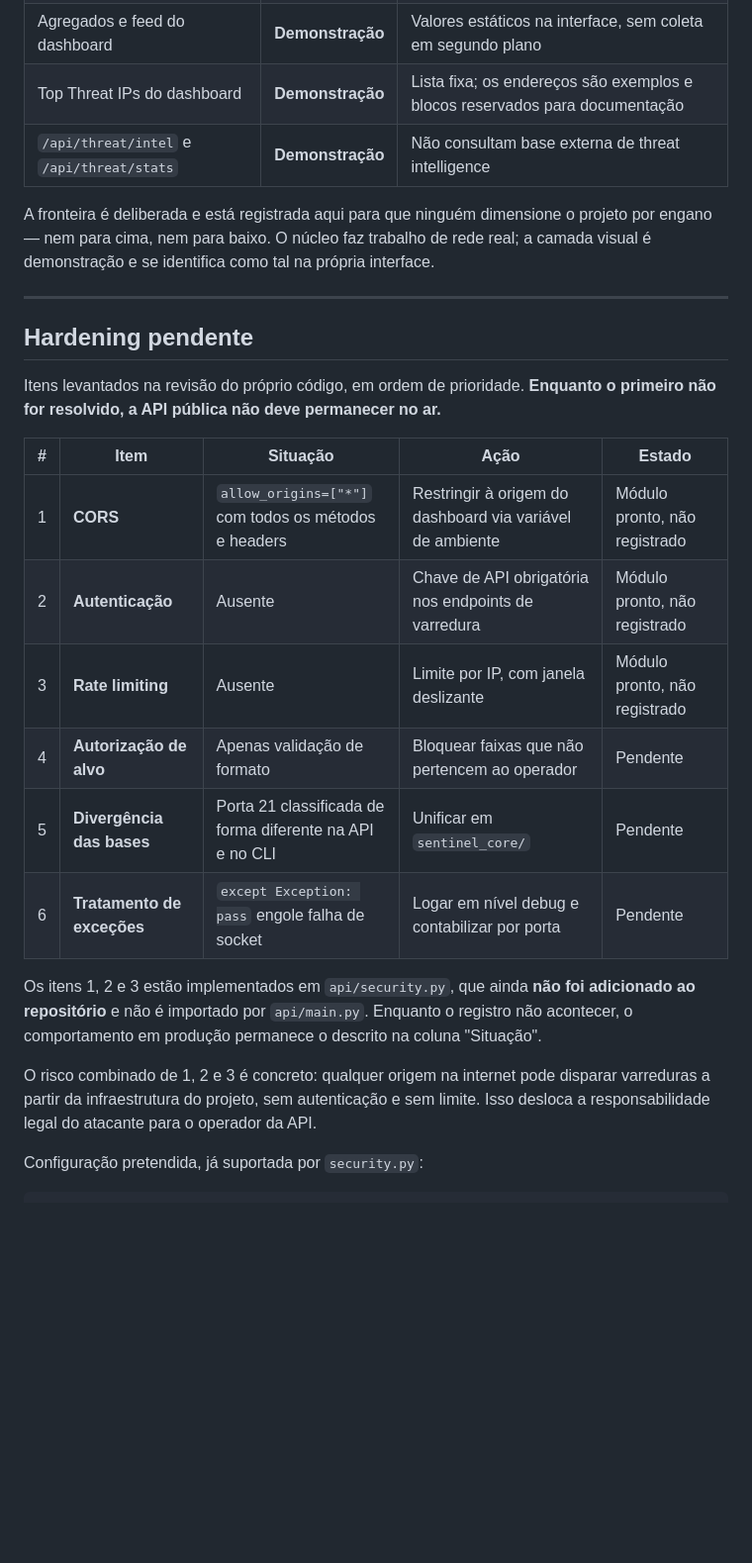
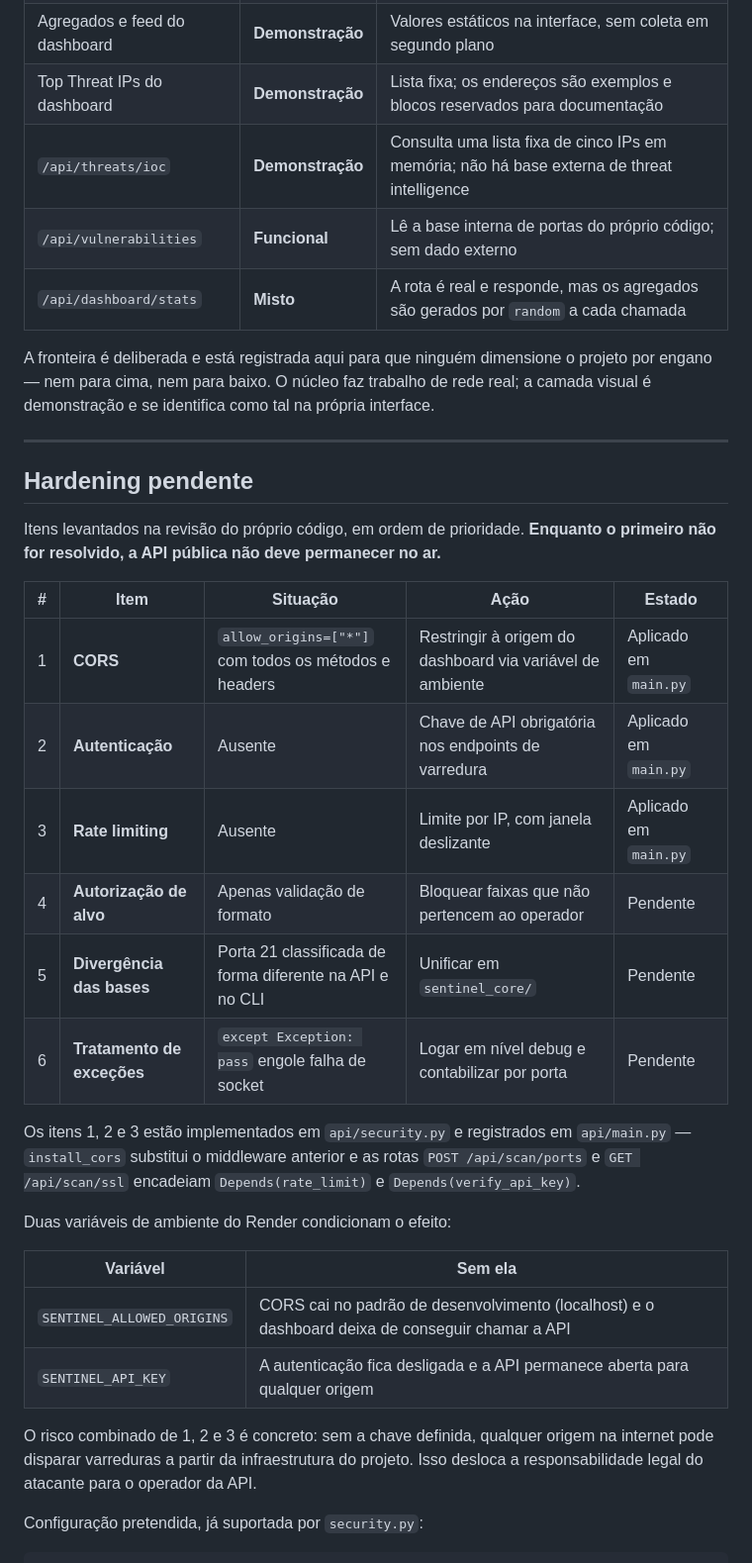
Before and after one commit to gaugustoo/sentinel-SEC, a Markdown page: README.md, the part around one of its changes. Shown at 99% size. Drawn GitHub-style; blank space fills up the shorter version.

Commit message:
Revise API endpoints and security implementation details
Updated API endpoints and security measures in README.

```diff
--- a/README.md
+++ b/README.md
@@ -278,7 +279,9 @@ Cada porta aberta é confrontada com uma tabela de serviços que carrega severid
 | Relatório JSON e score de risco | **Funcional** | Derivados dos achados da execução |
 | Agregados e feed do dashboard | **Demonstração** | Valores estáticos na interface, sem coleta em segundo plano |
 | Top Threat IPs do dashboard | **Demonstração** | Lista fixa; os endereços são exemplos e blocos reservados para documentação |
-| `/api/threat/intel` e `/api/threat/stats` | **Demonstração** | Não consultam base externa de threat intelligence |
+| `/api/threats/ioc` | **Demonstração** | Consulta uma lista fixa de cinco IPs em memória; não há base externa de threat intelligence |
+| `/api/vulnerabilities` | **Funcional** | Lê a base interna de portas do próprio código; sem dado externo |
+| `/api/dashboard/stats` | **Misto** | A rota é real e responde, mas os agregados são gerados por `random` a cada chamada |
 
 A fronteira é deliberada e está registrada aqui para que ninguém dimensione o projeto por engano — nem para cima, nem para baixo. O núcleo faz trabalho de rede real; a camada visual é demonstração e se identifica como tal na própria interface.
 
@@ -290,16 +293,23 @@ Itens levantados na revisão do próprio código, em ordem de prioridade. **Enqu
 
 | # | Item | Situação | Ação | Estado |
 | --- | --- | --- | --- | --- |
-| 1 | **CORS** | `allow_origins=["*"]` com todos os métodos e headers | Restringir à origem do dashboard via variável de ambiente | Módulo pronto, não registrado |
-| 2 | **Autenticação** | Ausente | Chave de API obrigatória nos endpoints de varredura | Módulo pronto, não registrado |
-| 3 | **Rate limiting** | Ausente | Limite por IP, com janela deslizante | Módulo pronto, não registrado |
+| 1 | **CORS** | `allow_origins=["*"]` com todos os métodos e headers | Restringir à origem do dashboard via variável de ambiente | Aplicado em `main.py` |
+| 2 | **Autenticação** | Ausente | Chave de API obrigatória nos endpoints de varredura | Aplicado em `main.py` |
+| 3 | **Rate limiting** | Ausente | Limite por IP, com janela deslizante | Aplicado em `main.py` |
 | 4 | **Autorização de alvo** | Apenas validação de formato | Bloquear faixas que não pertencem ao operador | Pendente |
 | 5 | **Divergência das bases** | Porta 21 classificada de forma diferente na API e no CLI | Unificar em `sentinel_core/` | Pendente |
 | 6 | **Tratamento de exceções** | `except Exception: pass` engole falha de socket | Logar em nível debug e contabilizar por porta | Pendente |
 
-Os itens 1, 2 e 3 estão implementados em `api/security.py`, que ainda **não foi adicionado ao repositório** e não é importado por `api/main.py`. Enquanto o registro não acontecer, o comportamento em produção permanece o descrito na coluna "Situação".
+Os itens 1, 2 e 3 estão implementados em `api/security.py` e registrados em `api/main.py` — `install_cors` substitui o middleware anterior e as rotas `POST /api/scan/ports` e `GET /api/scan/ssl` encadeiam `Depends(rate_limit)` e `Depends(verify_api_key)`.
 
-O risco combinado de 1, 2 e 3 é concreto: qualquer origem na internet pode disparar varreduras a partir da infraestrutura do projeto, sem autenticação e sem limite. Isso desloca a responsabilidade legal do atacante para o operador da API.
+Duas variáveis de ambiente do Render condicionam o efeito:
+
+| Variável | Sem ela |
+| --- | --- |
+| `SENTINEL_ALLOWED_ORIGINS` | CORS cai no padrão de desenvolvimento (localhost) e o dashboard deixa de conseguir chamar a API |
+| `SENTINEL_API_KEY` | A autenticação fica desligada e a API permanece aberta para qualquer origem |
+
+O risco combinado de 1, 2 e 3 é concreto: sem a chave definida, qualquer origem na internet pode disparar varreduras a partir da infraestrutura do projeto. Isso desloca a responsabilidade legal do atacante para o operador da API.
 
 Configuração pretendida, já suportada por `security.py`:
 
```
Also changed, not shown: other parts of README.md (+3 -2 lines).
